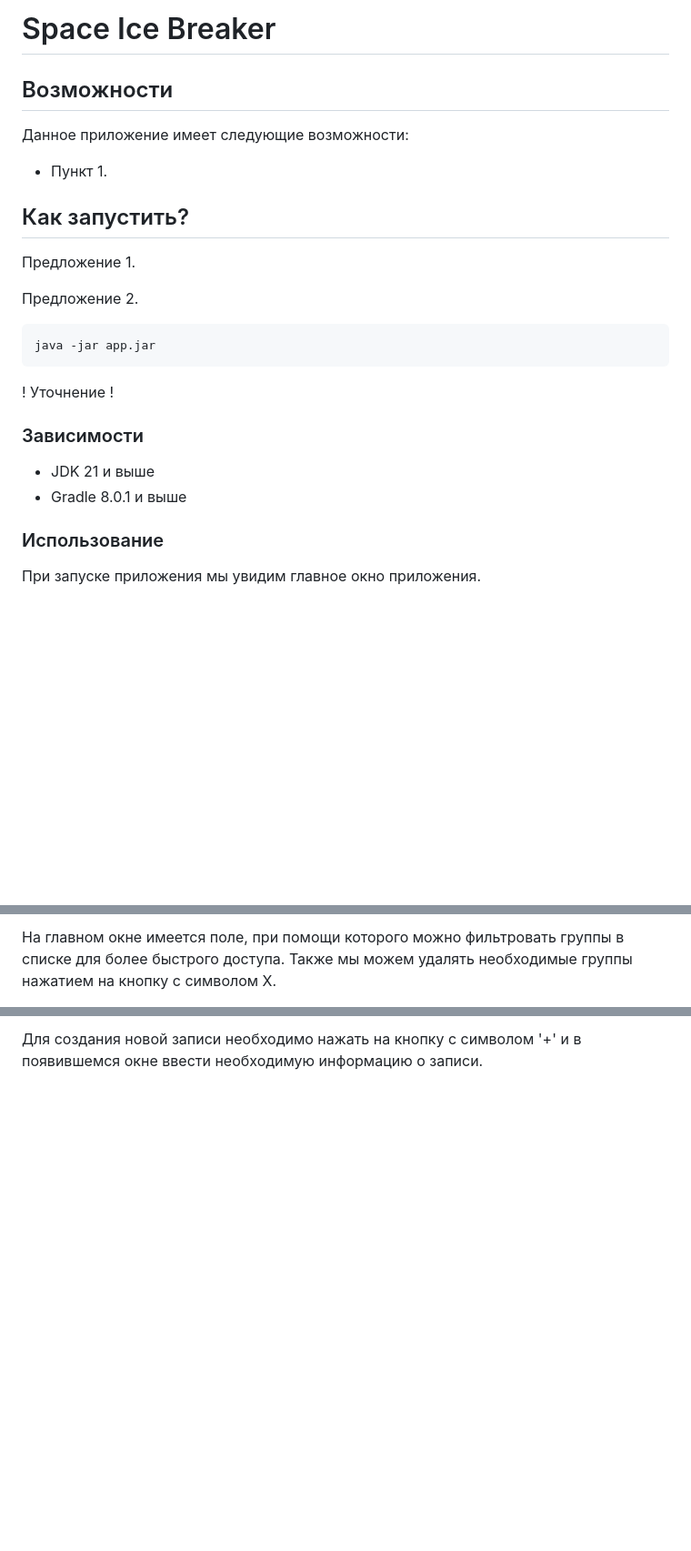
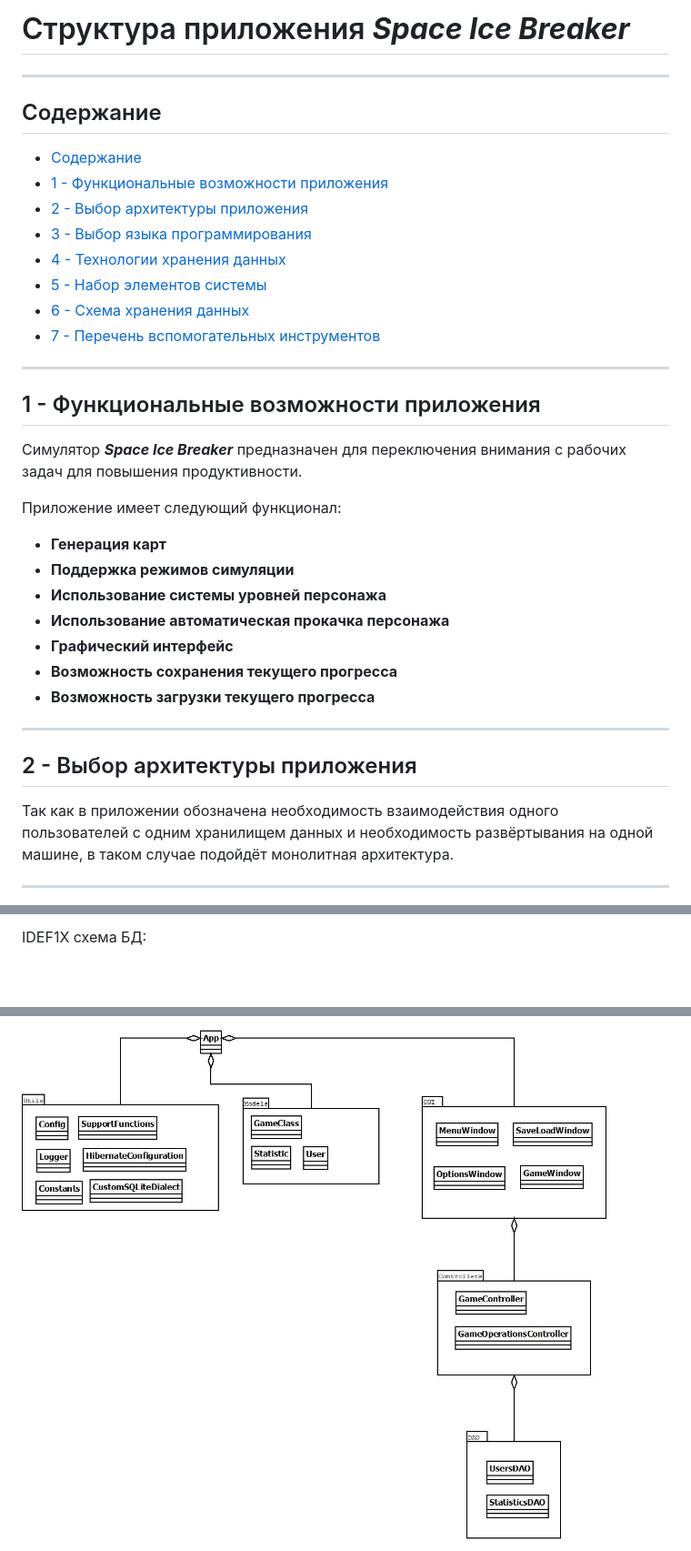
Before and after one commit to Doomaykaka/SpaceIceBreaker, a Markdown page: README.md, 3 parts joined by grey strips. Shown: that part at 91% size. Drawn GitHub-style; pictures changed too: doc-images/UML.jpg (added); blank space fills up the shorter version.

````diff
--- a/README.md
+++ b/README.md
@@ -1,29 +1,40 @@
-# Space Ice Breaker
+# Структура приложения ***Space Ice Breaker***
 
-## Возможности
+***
 
-Данное приложение имеет следующие возможности:
+## Содержание
 
-- Пункт 1.
+- [Содержание](#содержание)
+- [1 - Функциональные возможности приложения](#1---функциональные-возможности-приложения)
+- [2 - Выбор архитектуры приложения](#2---выбор-архитектуры-приложения)
+- [3 - Выбор языка программирования](#3---выбор-языка-программирования)
+- [4 - Технологии хранения данных](#4---технологии-хранения-данных)
+- [5 - Набор элементов системы](#5---набор-элементов-системы)
+- [6 - Схема хранения данных](#6---схема-хранения-данных)
+- [7 - Перечень вспомогательных инструментов](#7---перечень-вспомогательных-инструментов)
 
-## Как запустить?
+***
 
-Предложение 1.
+## 1 - Функциональные возможности приложения
 
-Предложение 2.
+Симулятор ***Space Ice Breaker*** предназначен для переключения внимания с рабочих задач для повышения продуктивности.
 
-```bash
-java -jar app.jar
-```
+Приложение имеет следующий функционал:
 
-! Уточнение !
+* **Генерация карт**
+* **Поддержка режимов симуляции**
+* **Использование системы уровней персонажа**
+* **Использование автоматическая прокачка персонажа**
+* **Графический интерфейс**
+* **Возможность сохранения текущего прогресса**
+* **Возможность загрузки текущего прогресса**
 
-### Зависимости
+***
 
-- JDK 21 и выше
-- Gradle 8.0.1 и выше
+## 2 - Выбор архитектуры приложения
 
-### Использование
+Так как в приложении обозначена необходимость взаимодействия одного пользователей с одним хранилищем данных
+и необходимость развёртывания на одной машине, в таком случае подойдёт монолитная архитектура.
 
-При запуске приложения мы увидим главное окно приложения.
+***
 
@@ -40,3 +50,3 @@ java -jar app.jar
 
-На главном окне имеется поле, при помощи которого можно фильтровать группы в списке для более быстрого доступа. Также мы можем удалять необходимые группы нажатием на кнопку с символом X.
+IDEF1X схема БД:
 
@@ -52,3 +76,3 @@ java -jar app.jar
 
-Для создания новой записи необходимо нажать на кнопку с символом '+' и в появившемся окне ввести необходимую информацию о записи.
+![UML](doc-images/UML.jpg)
 
````
Also changed, not shown: other parts of README.md (+78 -14 lines), doc-images/idef1x.jpeg (added), 3 other files.
